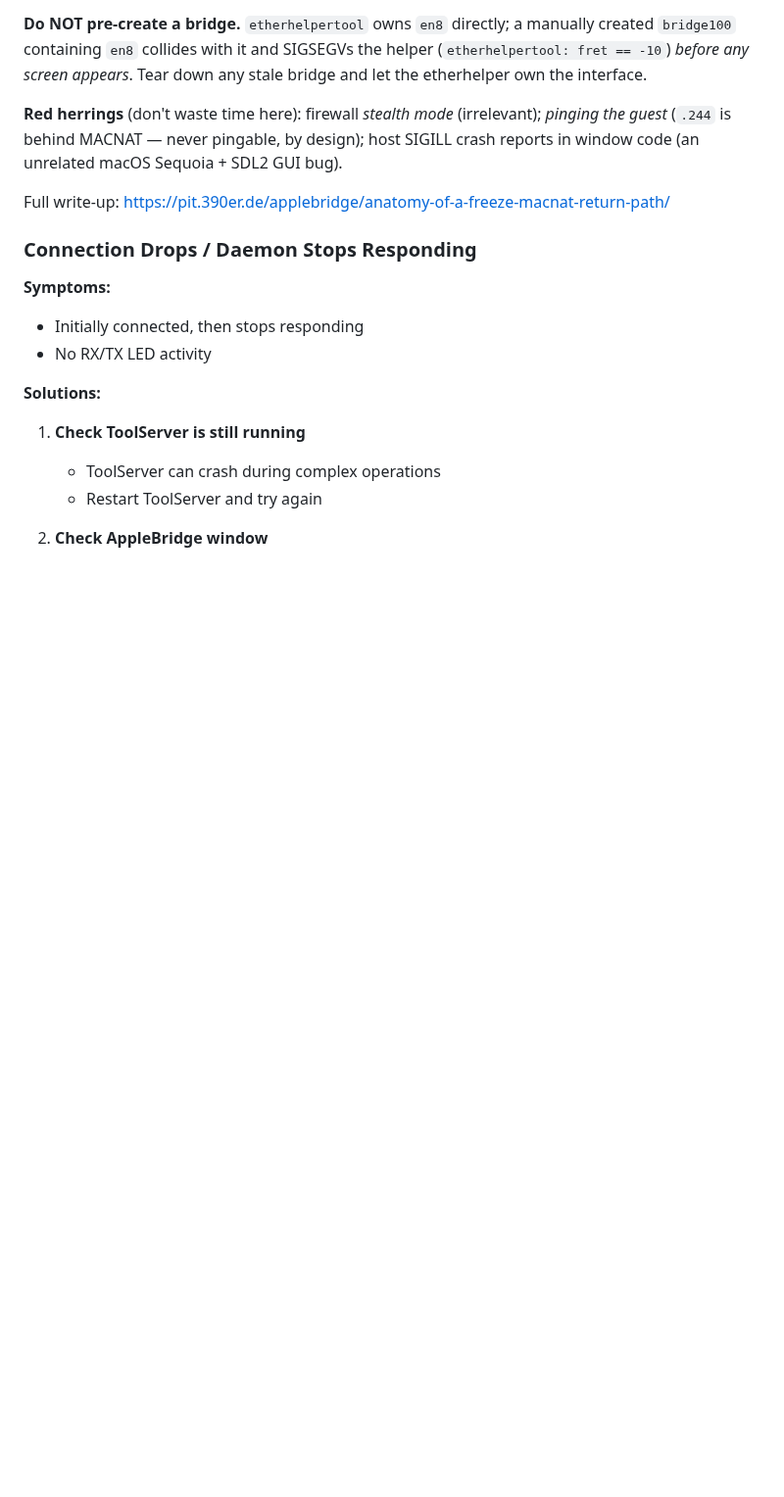
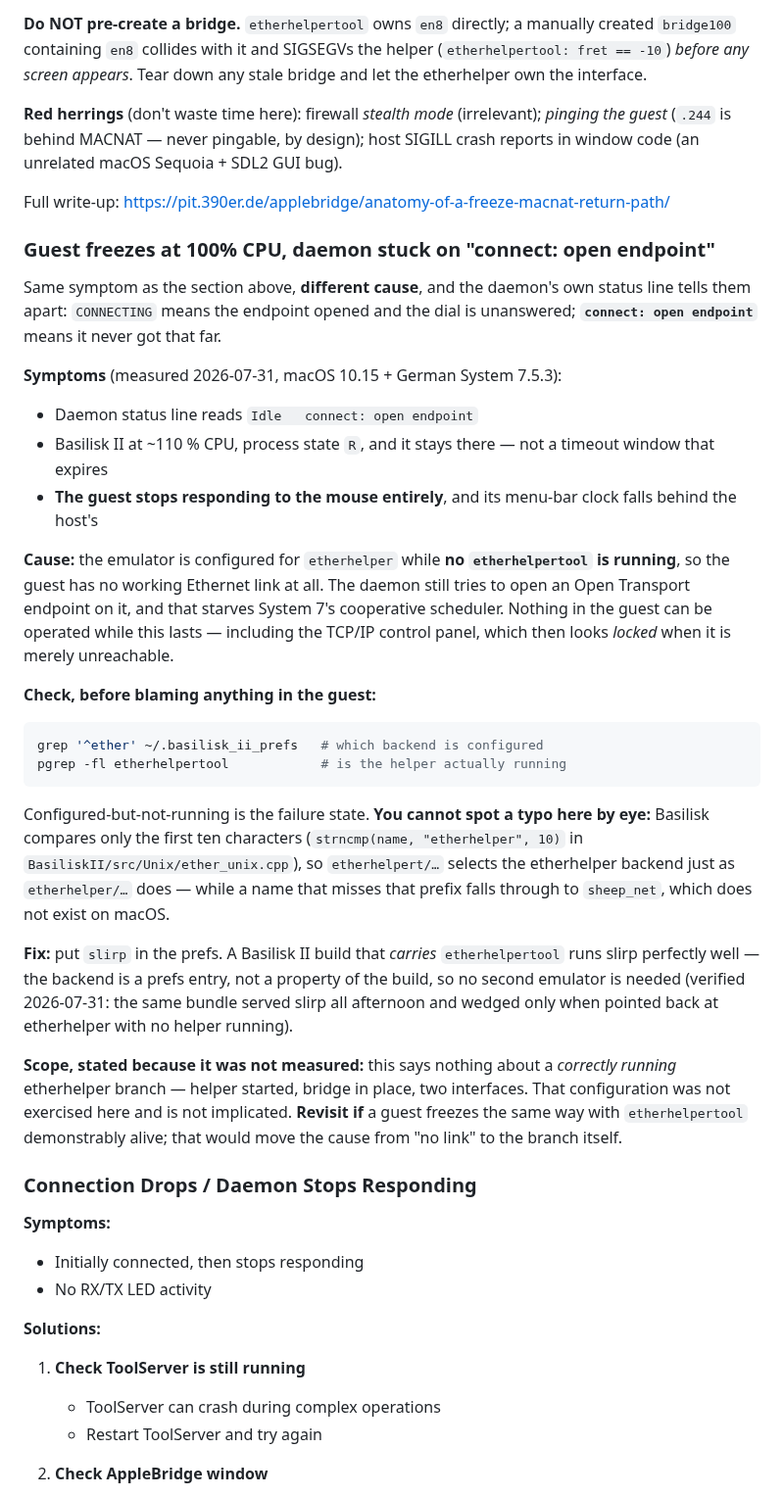
Before and after one commit to LoetLuemmel/AppleBridge, a Markdown page: TROUBLESHOOTING.md, the part around the change. Shown at 98% size. GitHub-like rendering; blank space fills up the shorter version.

````diff
--- a/TROUBLESHOOTING.md
+++ b/TROUBLESHOOTING.md
@@ -225,6 +225,49 @@ and let the etherhelper own the interface.
 crash reports in window code (an unrelated macOS Sequoia + SDL2 GUI bug).
 
 Full write-up: <https://pit.390er.de/applebridge/anatomy-of-a-freeze-macnat-return-path/>
+
+### Guest freezes at 100% CPU, daemon stuck on "connect: open endpoint"
+
+Same symptom as the section above, **different cause**, and the daemon's own status
+line tells them apart: `CONNECTING` means the endpoint opened and the dial is
+unanswered; **`connect: open endpoint`** means it never got that far.
+
+**Symptoms** (measured 2026-07-31, macOS 10.15 + German System 7.5.3):
+- Daemon status line reads `Idle   connect: open endpoint`
+- Basilisk II at ~110 % CPU, process state `R`, and it stays there — not a timeout
+  window that expires
+- **The guest stops responding to the mouse entirely**, and its menu-bar clock falls
+  behind the host's
+
+**Cause:** the emulator is configured for `etherhelper` while **no `etherhelpertool`
+is running**, so the guest has no working Ethernet link at all. The daemon still
+tries to open an Open Transport endpoint on it, and that starves System 7's
+cooperative scheduler. Nothing in the guest can be operated while this lasts —
+including the TCP/IP control panel, which then looks *locked* when it is merely
+unreachable.
+
+**Check, before blaming anything in the guest:**
+```bash
+grep '^ether' ~/.basilisk_ii_prefs   # which backend is configured
+pgrep -fl etherhelpertool            # is the helper actually running
+```
+Configured-but-not-running is the failure state. **You cannot spot a typo here by
+eye:** Basilisk compares only the first ten characters (`strncmp(name,
+"etherhelper", 10)` in `BasiliskII/src/Unix/ether_unix.cpp`), so `etherhelpert/…`
+selects the etherhelper backend just as `etherhelper/…` does — while a name that
+misses that prefix falls through to `sheep_net`, which does not exist on macOS.
+
+**Fix:** put `slirp` in the prefs. A Basilisk II build that *carries*
+`etherhelpertool` runs slirp perfectly well — the backend is a prefs entry, not a
+property of the build, so no second emulator is needed (verified 2026-07-31: the
+same bundle served slirp all afternoon and wedged only when pointed back at
+etherhelper with no helper running).
+
+**Scope, stated because it was not measured:** this says nothing about a *correctly
+running* etherhelper branch — helper started, bridge in place, two interfaces. That
+configuration was not exercised here and is not implicated. **Revisit if** a guest
+freezes the same way with `etherhelpertool` demonstrably alive; that would move the
+cause from "no link" to the branch itself.
 
 ### Connection Drops / Daemon Stops Responding
 
````
Also changed, not shown: docs/SETUP.md (+29 -2 lines), docs/images/installer-guest-bridge-up.png (added), docs/images/installer-guest-config.png (added), docs/images/installer-guest-installed-and-running.png (added), docs/images/installer-guest-kit-window.png (added), docs/images/installer-guest-tcpip-dhcp.png (added).
